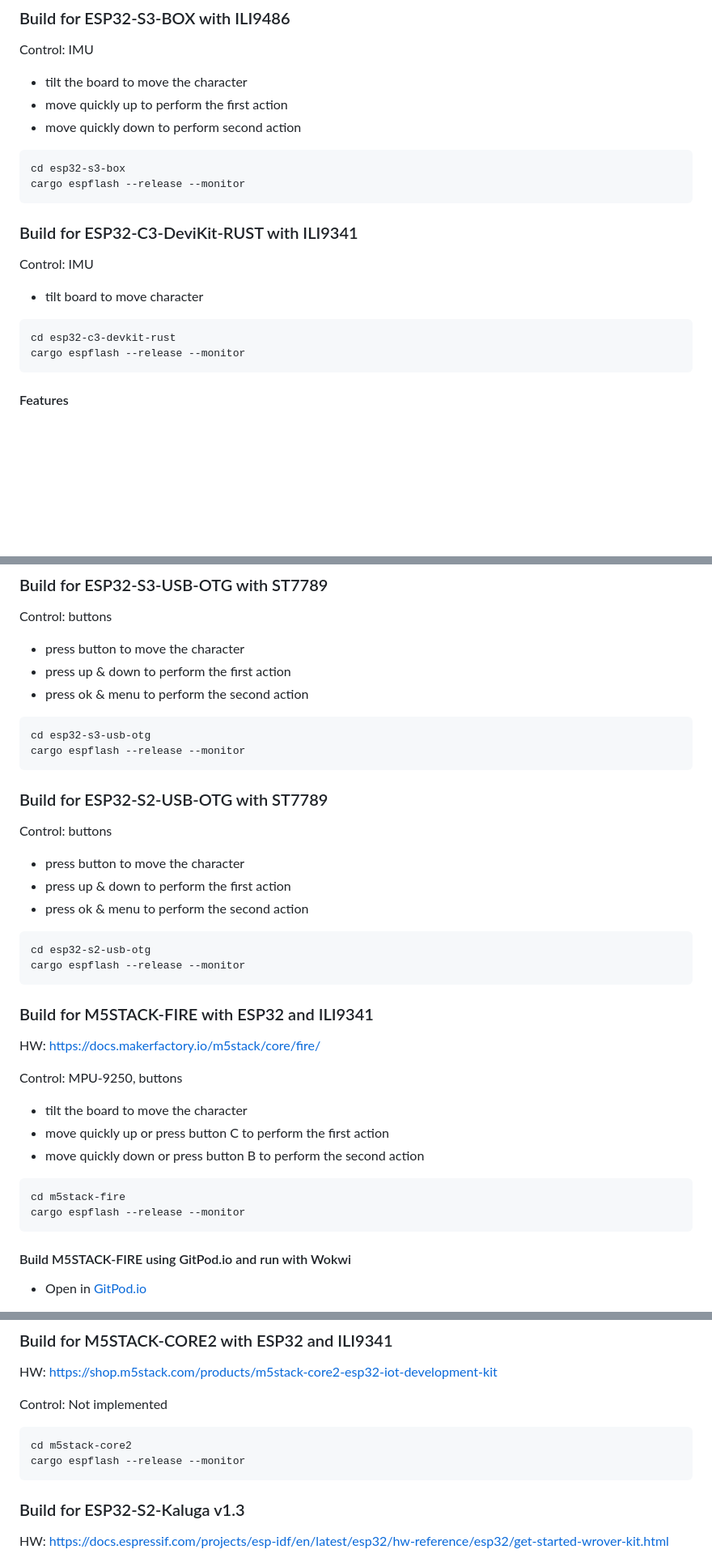
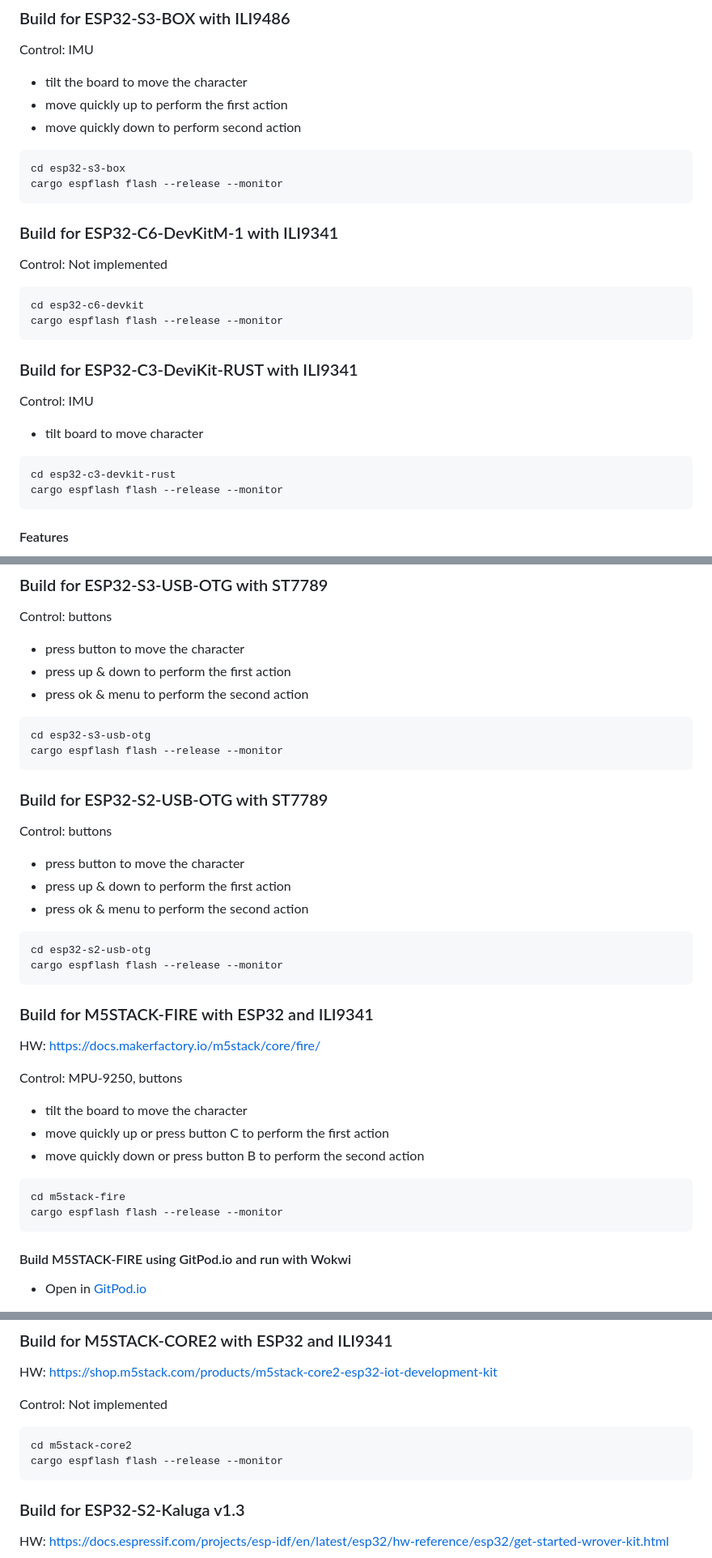
Before and after one commit to georgik/esp32-rust-multi-target-template, a Markdown page: README.md, 3 parts joined by grey strips. Shown: that part at 81% size. GitHub-like rendering; blank space fills up the shorter version.

Commit message:
doc: add infor about C6

````diff
--- a/README.md
+++ b/README.md
@@ -34,7 +44,16 @@ Control: IMU
 
 ```
 cd esp32-s3-box
-cargo espflash --release --monitor
+cargo espflash flash --release --monitor
+```
+
+### Build for ESP32-C6-DevKitM-1 with ILI9341
+
+Control: Not implemented
+
+```
+cd esp32-c6-devkit
+cargo espflash flash --release --monitor
 ```
 
 ### Build for ESP32-C3-DeviKit-RUST with ILI9341
@@ -44,7 +63,7 @@ Control: IMU
 
 ```
 cd esp32-c3-devkit-rust
-cargo espflash --release --monitor
+cargo espflash flash --release --monitor
 ```
 
 #### Features
@@ -86,7 +105,7 @@ Control: buttons
 
 ```
 cd esp32-s3-usb-otg
-cargo espflash --release --monitor
+cargo espflash flash --release --monitor
 ```
 
 ### Build for ESP32-S2-USB-OTG with ST7789
@@ -98,7 +117,7 @@ Control: buttons
 
 ```
 cd esp32-s2-usb-otg
-cargo espflash --release --monitor
+cargo espflash flash --release --monitor
 ```
 
 ### Build for M5STACK-FIRE with ESP32 and ILI9341
@@ -112,7 +131,7 @@ Control: MPU-9250, buttons
 
 ```
 cd m5stack-fire
-cargo espflash --release --monitor
+cargo espflash flash --release --monitor
 ```
 
 #### Build M5STACK-FIRE using GitPod.io and run with Wokwi
@@ -155,7 +174,7 @@ Control: Not implemented
 
 ```
 cd m5stack-core2
-cargo espflash --release --monitor
+cargo espflash flash --release --monitor
 ```
 
 ### Build for ESP32-S2-Kaluga v1.3
````
Also changed, not shown: other parts of README.md (+13 -3 lines).
